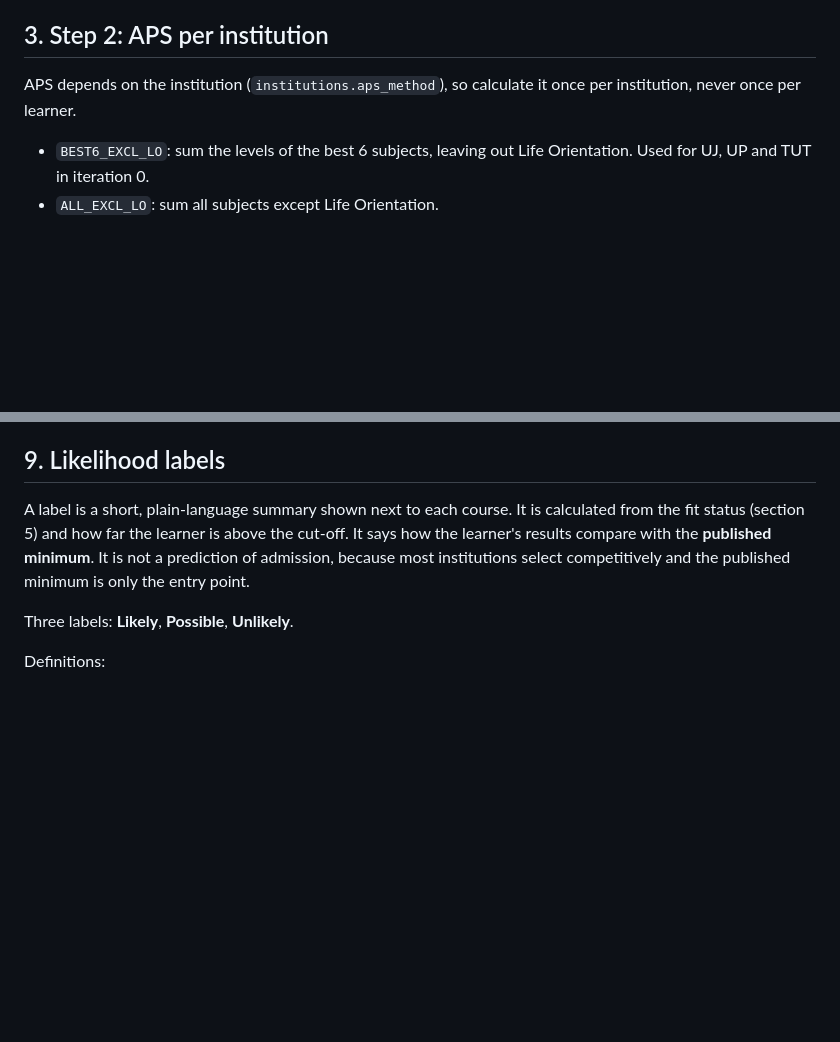
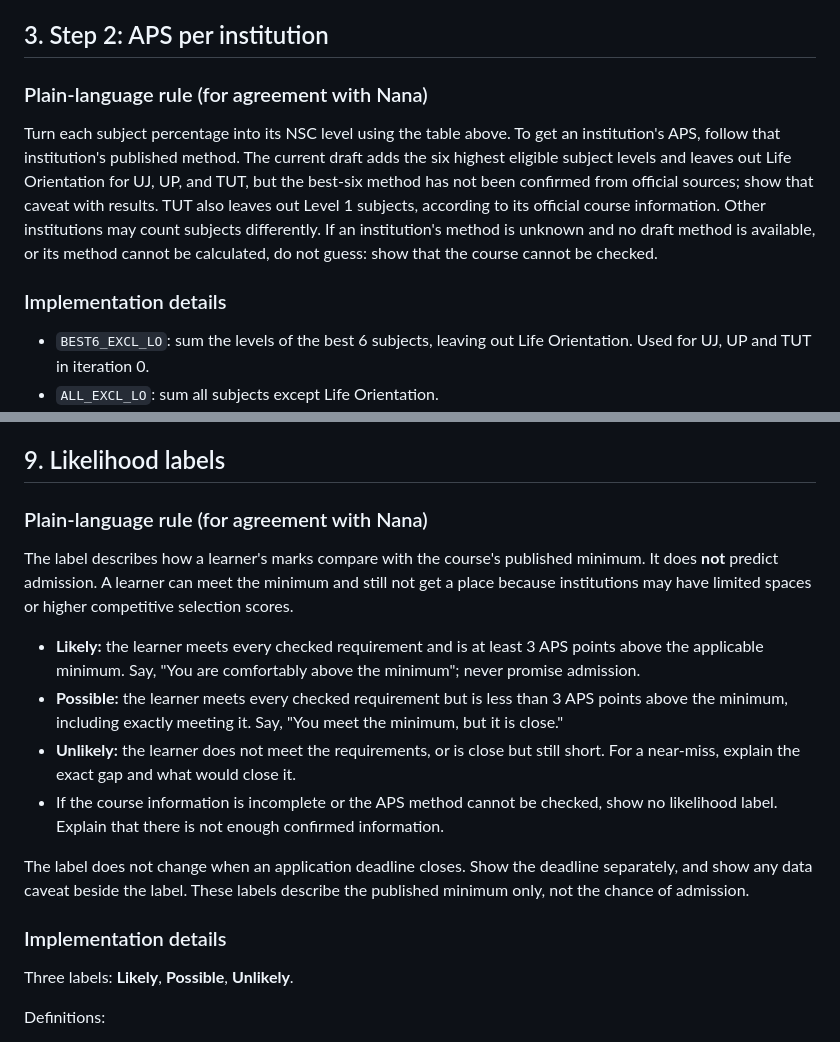
Before and after one commit to ConstanceKwena/ukhanyiso, a Markdown page: docs/matching-rules.md, 2 parts joined by grey strips. Drawn GitHub-style; blank space fills up the shorter version.

Commit message:
docs(rules): clarify APS method and likelihood-label definitions

```diff
--- a/docs/matching-rules.md
+++ b/docs/matching-rules.md
@@ -28,7 +28,11 @@ All comparisons use levels, not raw %, because prospectuses publish levels.
 
 ## 3. Step 2: APS per institution
 
-APS depends on the institution (`institutions.aps_method`), so calculate it once per institution, never once per learner.
+### Plain-language rule (for agreement with Nana)
+
+Turn each subject percentage into its NSC level using the table above. To get an institution's APS, follow that institution's published method. The current draft adds the six highest eligible subject levels and leaves out Life Orientation for UJ, UP, and TUT, but the best-six method has not been confirmed from official sources; show that caveat with results. TUT also leaves out Level 1 subjects, according to its official course information. Other institutions may count subjects differently. If an institution's method is unknown and no draft method is available, or its method cannot be calculated, do not guess: show that the course cannot be checked.
+
+### Implementation details
 
 - `BEST6_EXCL_LO`: sum the levels of the best 6 subjects, leaving out Life Orientation. Used for UJ, UP and TUT in iteration 0.
 - `ALL_EXCL_LO`: sum all subjects except Life Orientation.
@@ -111,7 +115,18 @@ A `MATCH` that is `CLOSED` is shown as "you qualify, but the 2027 window has clo
 
 ## 9. Likelihood labels
 
-A label is a short, plain-language summary shown next to each course. It is calculated from the fit status (section 5) and how far the learner is above the cut-off. It says how the learner's results compare with the **published minimum**. It is not a prediction of admission, because most institutions select competitively and the published minimum is only the entry point.
+### Plain-language rule (for agreement with Nana)
+
+The label describes how a learner's marks compare with the course's published minimum. It does **not** predict admission. A learner can meet the minimum and still not get a place because institutions may have limited spaces or higher competitive selection scores.
+
+- **Likely:** the learner meets every checked requirement and is at least 3 APS points above the applicable minimum. Say, "You are comfortably above the minimum"; never promise admission.
+- **Possible:** the learner meets every checked requirement but is less than 3 APS points above the minimum, including exactly meeting it. Say, "You meet the minimum, but it is close."
+- **Unlikely:** the learner does not meet the requirements, or is close but still short. For a near-miss, explain the exact gap and what would close it.
+- If the course information is incomplete or the APS method cannot be checked, show no likelihood label. Explain that there is not enough confirmed information.
+
+The label does not change when an application deadline closes. Show the deadline separately, and show any data caveat beside the label. These labels describe the published minimum only, not the chance of admission.
+
+### Implementation details
 
 Three labels: **Likely**, **Possible**, **Unlikely**.
 
```
